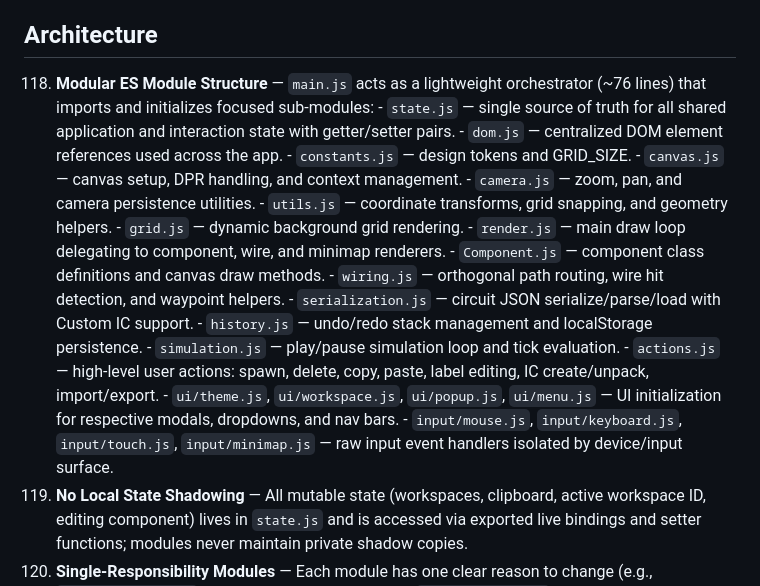
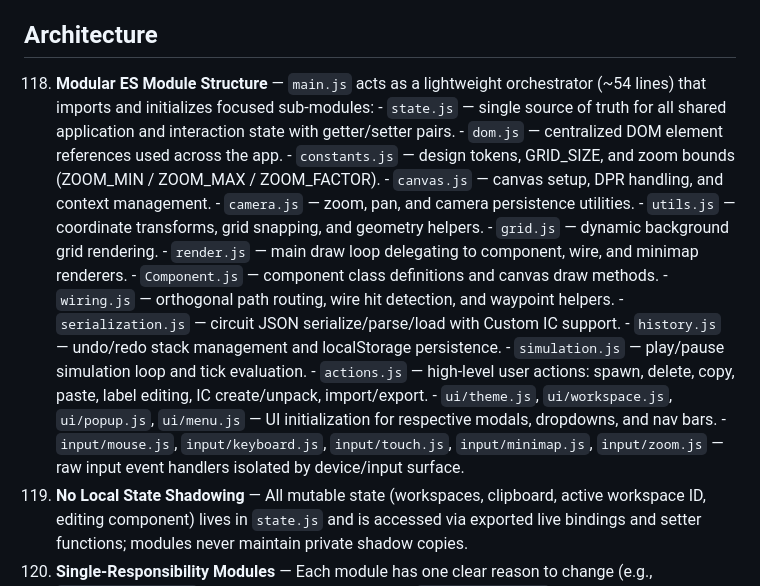
Before and after one commit to Novsochetra/logic-gate-simulator, a Markdown page: FEATURES.md, the part around the change. Drawn GitHub-style.

Commit message:
docs: update Architecture section in FEATURES.md
- main.js line count: ~76 → ~54
- Add input/zoom.js to module list
- Note constants.js also holds zoom bounds

```diff
--- a/FEATURES.md
+++ b/FEATURES.md
@@ -143,10 +143,10 @@
 108. **Responsive Media Queries** — Mobile breakpoint at 768px with adjusted sizes and hidden elements.
 
 ## Architecture
-118. **Modular ES Module Structure** — `main.js` acts as a lightweight orchestrator (~76 lines) that imports and initializes focused sub-modules:
+118. **Modular ES Module Structure** — `main.js` acts as a lightweight orchestrator (~54 lines) that imports and initializes focused sub-modules:
     - `state.js` — single source of truth for all shared application and interaction state with getter/setter pairs.
     - `dom.js` — centralized DOM element references used across the app.
-    - `constants.js` — design tokens and GRID_SIZE.
+    - `constants.js` — design tokens, GRID_SIZE, and zoom bounds (ZOOM_MIN / ZOOM_MAX / ZOOM_FACTOR).
     - `canvas.js` — canvas setup, DPR handling, and context management.
     - `camera.js` — zoom, pan, and camera persistence utilities.
     - `utils.js` — coordinate transforms, grid snapping, and geometry helpers.
@@ -159,7 +159,7 @@
     - `simulation.js` — play/pause simulation loop and tick evaluation.
     - `actions.js` — high-level user actions: spawn, delete, copy, paste, label editing, IC create/unpack, import/export.
     - `ui/theme.js`, `ui/workspace.js`, `ui/popup.js`, `ui/menu.js` — UI initialization for respective modals, dropdowns, and nav bars.
-    - `input/mouse.js`, `input/keyboard.js`, `input/touch.js`, `input/minimap.js` — raw input event handlers isolated by device/input surface.
+    - `input/mouse.js`, `input/keyboard.js`, `input/touch.js`, `input/minimap.js`, `input/zoom.js` — raw input event handlers isolated by device/input surface.
 119. **No Local State Shadowing** — All mutable state (workspaces, clipboard, active workspace ID, editing component) lives in `state.js` and is accessed via exported live bindings and setter functions; modules never maintain private shadow copies.
 120. **Single-Responsibility Modules** — Each module has one clear reason to change (e.g., `input/keyboard.js` only handles keydown events; `serialization.js` only handles data formats).
 
```
